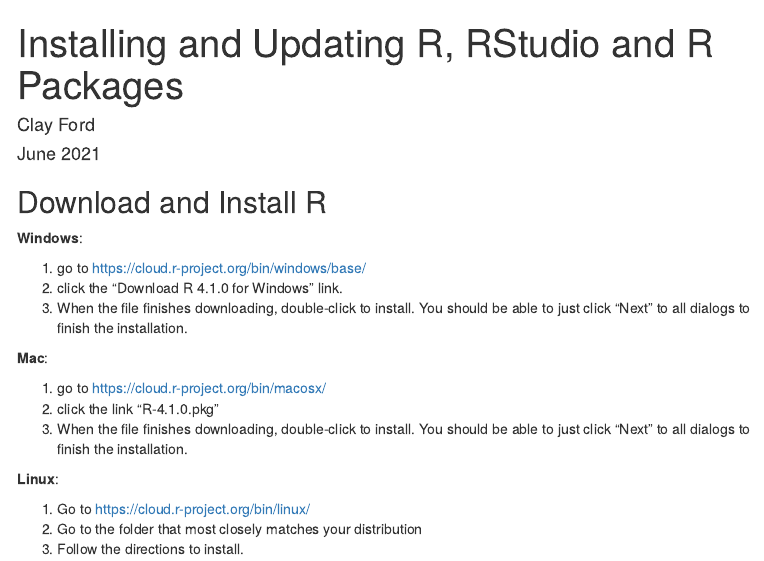
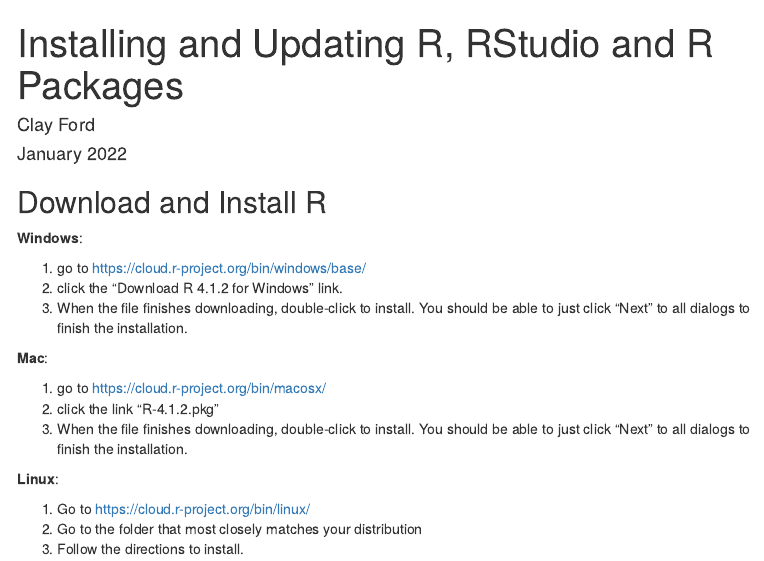
Before and after one commit to clayford/r_install, an R Markdown document (index.Rmd): the page in a window 1100 px wide, from its top. Rendered offline with R 4.5, knitr and Pandoc, with nearby package versions; menus at the side of the page are left out.

Commit message:
update for 4.1.2

```diff
--- a/index.Rmd
+++ b/index.Rmd
@@ -1,7 +1,7 @@
 ---
 title: "Installing and Updating R, RStudio and R Packages"
 author: "Clay Ford"
-date: "June 2021"
+date: "January 2022"
 output:
   html_document:
     toc: true
@@ -17,13 +17,13 @@
 **Windows**:
 
 1. go to https://cloud.r-project.org/bin/windows/base/
-2. click the "Download R 4.1.0 for Windows" link.
+2. click the "Download R 4.1.2 for Windows" link.
 3. When the file finishes downloading, double-click to install. You should be able to just click "Next" to all dialogs to finish the installation.
 
 **Mac**:
 
 1. go to https://cloud.r-project.org/bin/macosx/
-2. click the link "R-4.1.0.pkg"
+2. click the link "R-4.1.2.pkg"
 3. When the file finishes downloading, double-click to install. You should be able to just click "Next" to all dialogs to finish the installation.
 
 **Linux**:
```
Also changed, not shown: 1 other file.
